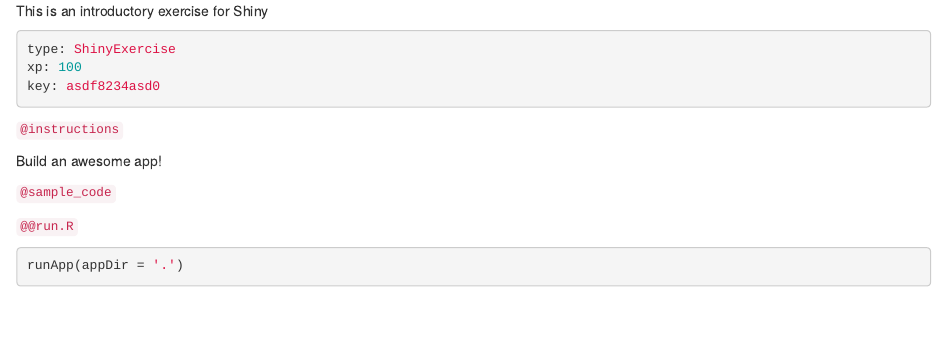
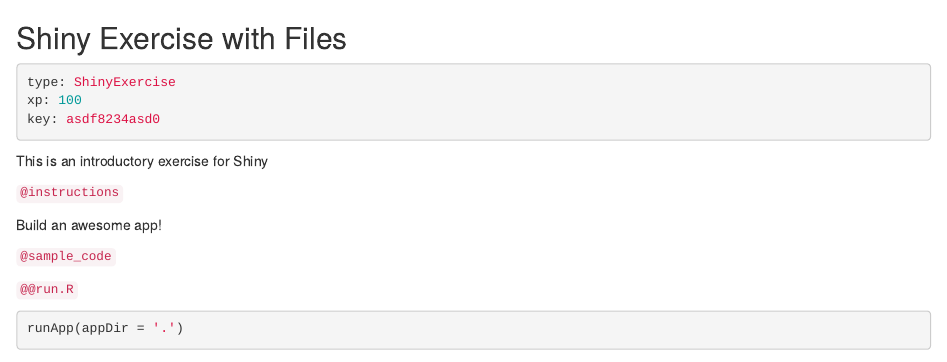
Before and after one commit to datacamp/authoring, an R Markdown document (exercises/ShinyExerciseWithFiles.Rmd): the page in a window 1100 px wide, from its top. Rendered offline with R 4.5, knitr and Pandoc, with nearby package versions; some code elsewhere in the file could not run offline.

Commit message:
add title for shiny exercise.

````diff
--- a/exercises/ShinyExerciseWithFiles.Rmd
+++ b/exercises/ShinyExerciseWithFiles.Rmd
@@ -1,10 +1,13 @@
-This is an introductory exercise for Shiny
+## Shiny Exercise with Files
+
 
 ```yaml
 type: ShinyExercise
 xp: 100
 key: asdf8234asd0
 ```
+
+This is an introductory exercise for Shiny
 
 `@instructions`
 
````
